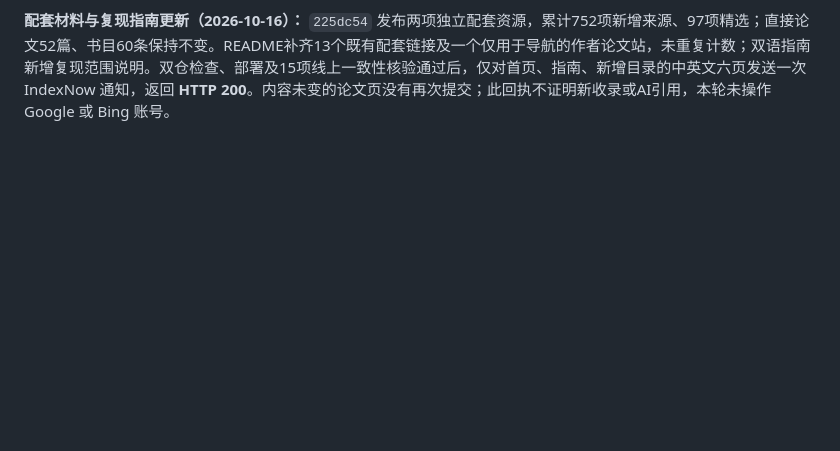
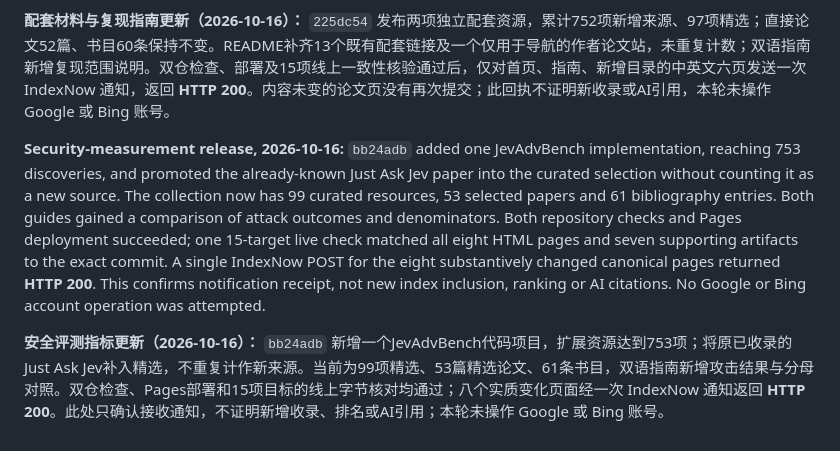
Before and after one commit to AwesomeJev/AwesomeJev.github.io, a Markdown page: docs/search-discovery.md, the part around the change. GitHub-like rendering; blank space fills up the shorter version.

Commit message:
Record security measurement release notification receipt

```diff
--- a/docs/search-discovery.md
+++ b/docs/search-discovery.md
@@ -158,3 +158,7 @@ The Google URL Inspection request for `https://awesomejev.github.io/discoveries/
 **Companion and reproduction-guide release, 2026-10-16:** `225dc54` published two distinct companion resources, reaching 752 discoveries and 97 curated entries; the 52 selected direct papers and 60 bibliography entries were unchanged. Thirteen existing companion links and one navigation-only author site were added to the README without increasing source counts. Both guides gained a reproduction-scope section. After both repository checks, Pages deployment and one 15-target live parity check succeeded, one IndexNow POST for the six substantively changed pages (`/`, `/zh/`, `/guide/`, `/zh/guide/`, `/discoveries/`, `/zh/discoveries/`) returned **HTTP 200**. The unchanged paper pages were not submitted. This is receipt of a change notification, not evidence of new indexing or AI citations; no Google or Bing account action was performed.
 
 **配套材料与复现指南更新（2026-10-16）：** `225dc54` 发布两项独立配套资源，累计752项新增来源、97项精选；直接论文52篇、书目60条保持不变。README补齐13个既有配套链接及一个仅用于导航的作者论文站，未重复计数；双语指南新增复现范围说明。双仓检查、部署及15项线上一致性核验通过后，仅对首页、指南、新增目录的中英文六页发送一次 IndexNow 通知，返回 **HTTP 200**。内容未变的论文页没有再次提交；此回执不证明新收录或AI引用，本轮未操作 Google 或 Bing 账号。
+
+**Security-measurement release, 2026-10-16:** `bb24adb` added one JevAdvBench implementation, reaching 753 discoveries, and promoted the already-known Just Ask Jev paper into the curated selection without counting it as a new source. The collection now has 99 curated resources, 53 selected papers and 61 bibliography entries. Both guides gained a comparison of attack outcomes and denominators. Both repository checks and Pages deployment succeeded; one 15-target live check matched all eight HTML pages and seven supporting artifacts to the exact commit. A single IndexNow POST for the eight substantively changed canonical pages returned **HTTP 200**. This confirms notification receipt, not new index inclusion, ranking or AI citations. No Google or Bing account operation was attempted.
+
+**安全评测指标更新（2026-10-16）：** `bb24adb` 新增一个JevAdvBench代码项目，扩展资源达到753项；将原已收录的Just Ask Jev补入精选，不重复计作新来源。当前为99项精选、53篇精选论文、61条书目，双语指南新增攻击结果与分母对照。双仓检查、Pages部署和15项目标的线上字节核对均通过；八个实质变化页面经一次 IndexNow 通知返回 **HTTP 200**。此处只确认接收通知，不证明新增收录、排名或AI引用；本轮未操作 Google 或 Bing 账号。
```
